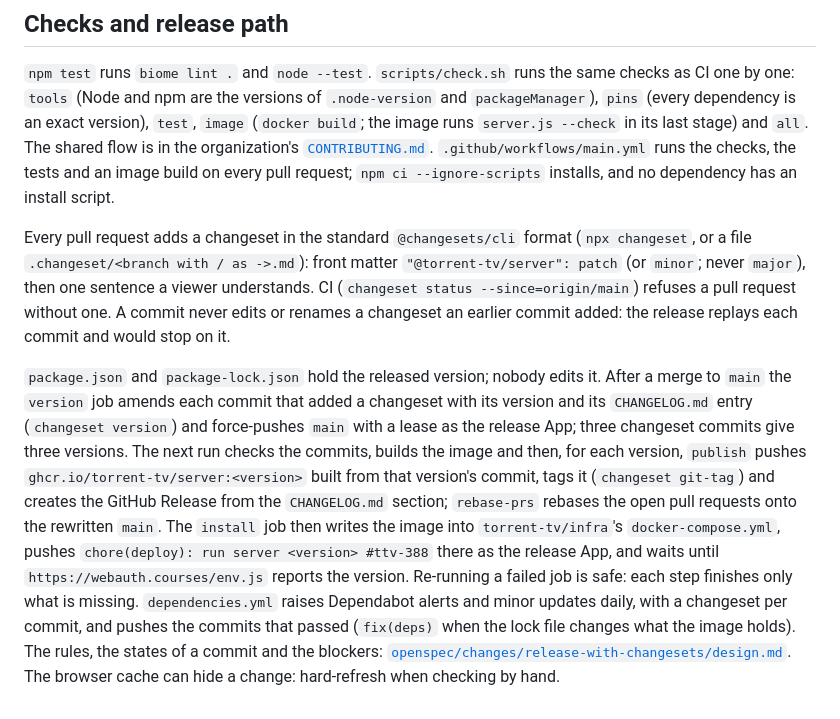
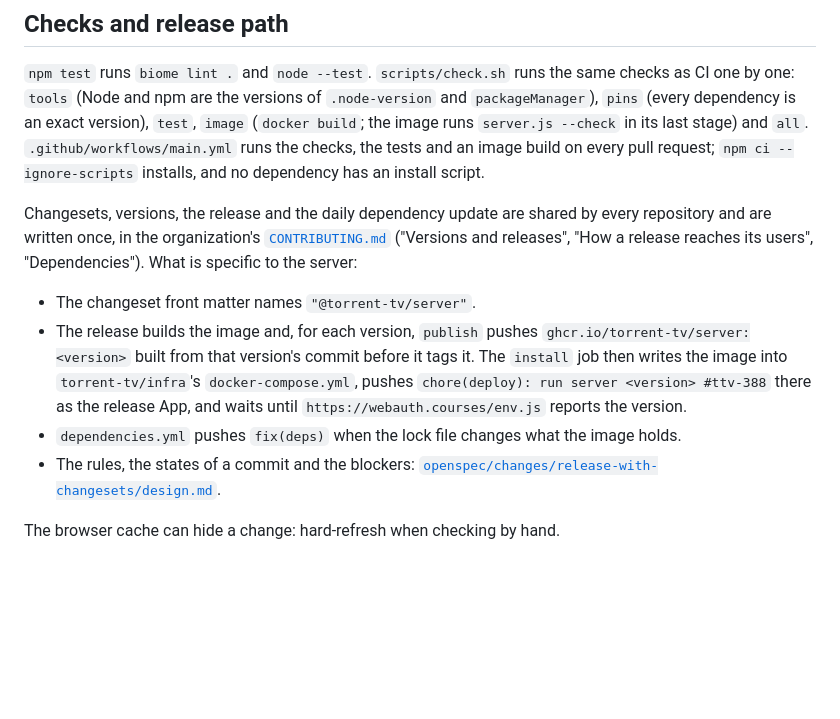
Before and after one commit to torrent-tv/server, a Markdown page: AGENTS.md, the part around the change. Drawn GitHub-style; blank space fills up the shorter version.

Commit message:
docs(release): link the shared release rules instead of restating them #ttv-336
The changeset, version, release and dependency rules are owned by
torrent-tv/workflows CONTRIBUTING.md. AGENTS.md keeps only what is specific
to this repository.

```diff
--- a/AGENTS.md
+++ b/AGENTS.md
@@ -95,34 +95,27 @@ detail goes to the log (`public/domain/viewer-failure.js`).
 same checks as CI one by one: `tools` (Node and npm are the versions of
 `.node-version` and `packageManager`), `pins` (every dependency is an exact
 version), `test`, `image` (`docker build`; the image runs `server.js --check`
-in its last stage) and `all`. The shared flow is in the organization's
-[`CONTRIBUTING.md`](https://github.com/torrent-tv/workflows/blob/main/CONTRIBUTING.md).
+in its last stage) and `all`.
 `.github/workflows/main.yml` runs the checks, the tests and an image build on
 every pull request; `npm ci --ignore-scripts` installs, and no dependency has an
 install script.
 
-Every pull request adds a changeset in the standard `@changesets/cli` format
-(`npx changeset`, or a file `.changeset/<branch with / as ->.md`): front matter
-`"@torrent-tv/server": patch` (or `minor`; never `major`), then one sentence a
-viewer understands. CI (`changeset status --since=origin/main`) refuses a pull
-request without one. A commit never edits or renames a changeset an earlier
-commit added: the release replays each commit and would stop on it.
+Changesets, versions, the release and the daily dependency update are shared by
+every repository and are written once, in the organization's
+[`CONTRIBUTING.md`](https://github.com/torrent-tv/workflows/blob/main/CONTRIBUTING.md#versions-and-releases)
+("Versions and releases", "How a release reaches its users", "Dependencies").
+What is specific to the server:
 
-`package.json` and `package-lock.json` hold the released version; nobody edits
-it. After a merge to `main` the `version` job amends each commit that added a
-changeset with its version and its `CHANGELOG.md` entry (`changeset version`)
-and force-pushes `main` with a lease as the release App; three changeset
-commits give three versions. The next run checks the commits, builds the image
-and then, for each version, `publish` pushes `ghcr.io/torrent-tv/server:<version>`
-built from that version's commit, tags it (`changeset git-tag`) and creates the
-GitHub Release from the `CHANGELOG.md` section; `rebase-prs` rebases the open
-pull requests onto the rewritten `main`. The `install` job then writes the image
-into `torrent-tv/infra`'s `docker-compose.yml`, pushes
-`chore(deploy): run server <version> #ttv-388` there as the release App, and
-waits until `https://webauth.courses/env.js` reports the version. Re-running a
-failed job is safe: each step finishes only what is missing. `dependencies.yml`
-raises Dependabot alerts and minor updates daily, with a changeset per commit,
-and pushes the commits that passed (`fix(deps)` when the lock file changes what
-the image holds). The rules, the states of a commit and the blockers:
-[`openspec/changes/release-with-changesets/design.md`](openspec/changes/release-with-changesets/design.md).
+- The changeset front matter names `"@torrent-tv/server"`.
+- The release builds the image and, for each version, `publish` pushes
+  `ghcr.io/torrent-tv/server:<version>` built from that version's commit before
+  it tags it. The `install` job then writes the image into `torrent-tv/infra`'s
+  `docker-compose.yml`, pushes `chore(deploy): run server <version> #ttv-388`
+  there as the release App, and waits until `https://webauth.courses/env.js`
+  reports the version.
+- `dependencies.yml` pushes `fix(deps)` when the lock file changes what the image
+  holds.
+- The rules, the states of a commit and the blockers:
+  [`openspec/changes/release-with-changesets/design.md`](openspec/changes/release-with-changesets/design.md).
+
 The browser cache can hide a change: hard-refresh when checking by hand.
```
Also changed, not shown: .changeset/docs-ttv-336-link-shared-rules.md (added, +5 -0 lines).
